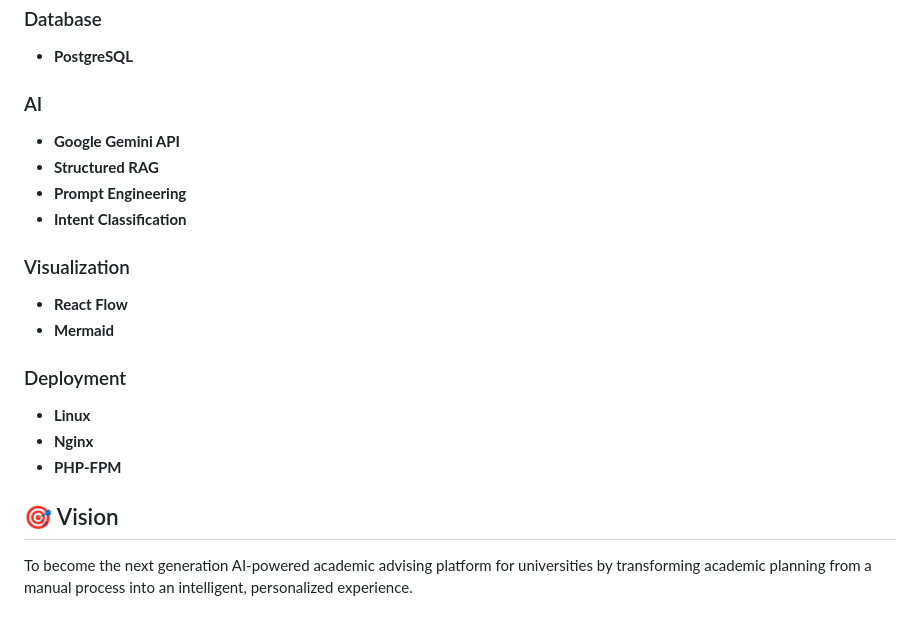
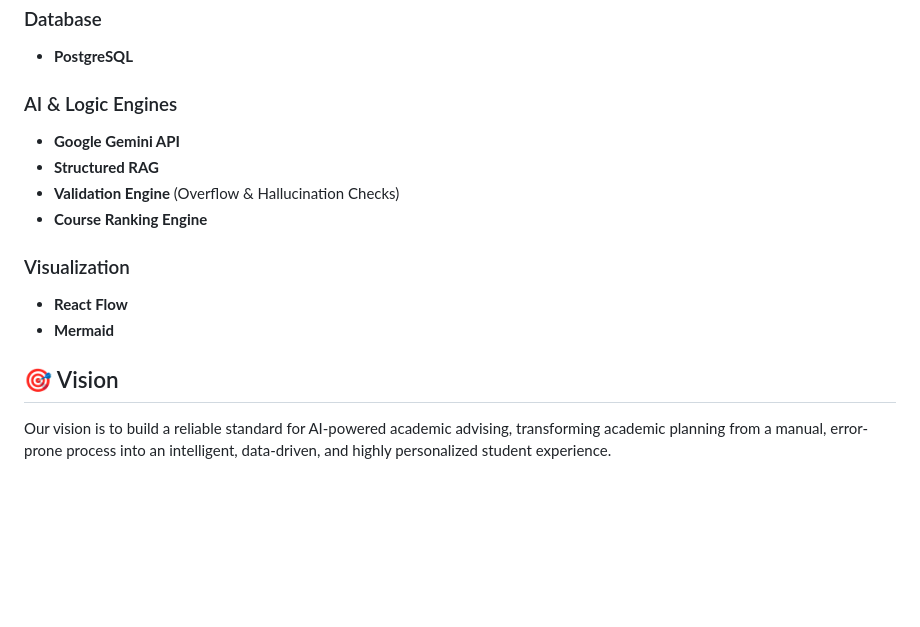
Before and after one commit to Khabbas04/Sanfoor, a Markdown page: README.md, the part around one of its changes. Drawn GitHub-style; blank space fills up the shorter version.

```diff
--- a/README.md
+++ b/README.md
@@ -95,21 +93,16 @@ graph TD;
 ### Database
 - **PostgreSQL**
 
-### AI
+### AI & Logic Engines
 - **Google Gemini API**
 - **Structured RAG**
-- **Prompt Engineering**
-- **Intent Classification**
+- **Validation Engine** (Overflow & Hallucination Checks)
+- **Course Ranking Engine**
 
 ### Visualization
 - **React Flow**
 - **Mermaid**
 
-### Deployment
-- **Linux**
-- **Nginx**
-- **PHP-FPM**
-
 ## 🎯 Vision
 
-To become the next generation AI-powered academic advising platform for universities by transforming academic planning from a manual process into an intelligent, personalized experience.
+Our vision is to build a reliable standard for AI-powered academic advising, transforming academic planning from a manual, error-prone process into an intelligent, data-driven, and highly personalized student experience.
```
Also changed, not shown: other parts of README.md (+41 -43 lines).
